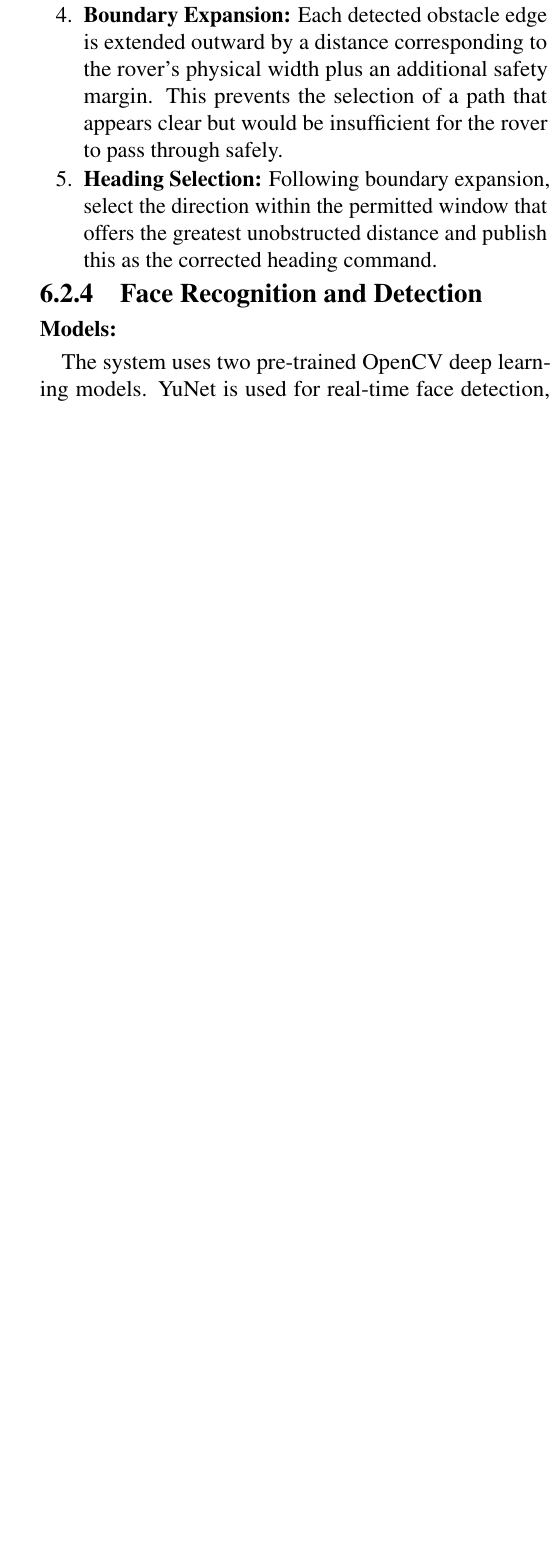
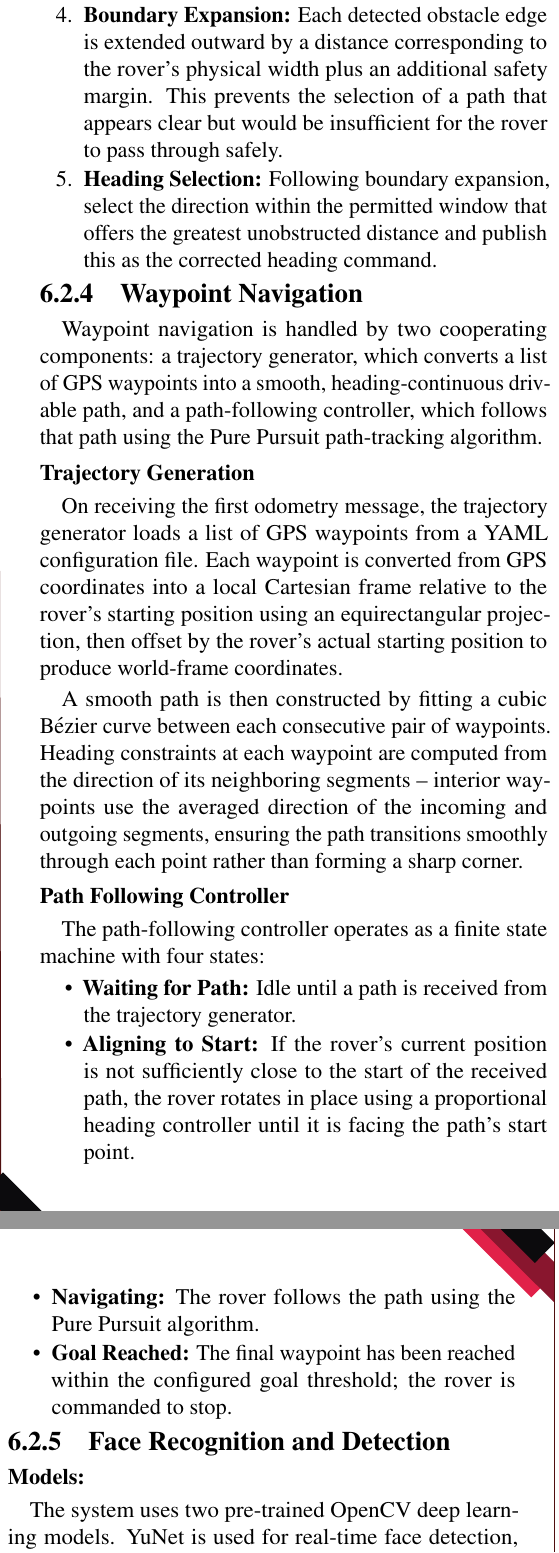
Before and after one commit to AURobotics/UGVC-Rover-26, a LaTeX document (reports/TDR/main.tex): part of one column of page 8 of 9 before the commit and two parts of the columns of page 8 of 9 after it, the two joined at a grey line, cut so that both start at the same text, the shorter picture padded with empty space. Compiled offline with pdfLaTeX.

Commit message:
done with the waypoint navigation , need to add the simulation figure

```diff
--- a/reports/TDR/main.tex
+++ b/reports/TDR/main.tex
@@ -411,6 +411,28 @@ At each scan cycle, the system executes the following sequence:
     \item \textbf{Boundary Expansion:} Each detected obstacle edge is extended outward by a distance corresponding to the rover's physical width plus an additional safety margin. This prevents the selection of a path that appears clear but would be insufficient for the rover to pass through safely.
     \item \textbf{Heading Selection:} Following boundary expansion, select the direction within the permitted window that offers the greatest unobstructed distance and publish this as the corrected heading command.
 \end{enumerate}
+\subsubsection{Waypoint Navigation}
+Waypoint navigation is handled by two cooperating components: a trajectory generator, which converts a list of GPS waypoints into a smooth, heading-continuous drivable path, and a path-following controller, which follows that path using the Pure Pursuit path-tracking algorithm.
+
+\paragraph{Trajectory Generation}
+On receiving the first odometry message, the trajectory generator loads a list of GPS waypoints from a YAML configuration file. Each waypoint is converted from GPS coordinates into a local Cartesian frame relative to the rover's starting position using an equirectangular projection, then offset by the rover's actual starting position to produce world-frame coordinates.
+
+A smooth path is then constructed by fitting a cubic B\'{e}zier curve between each consecutive pair of waypoints. Heading constraints at each waypoint are computed from the direction of its neighboring segments -- interior waypoints use the averaged direction of the incoming and outgoing segments, ensuring the path transitions smoothly through each point rather than forming a sharp corner.
+% Consecutive B\'{e}zier segments are then concatenated into a single continuous path, published once as a \texttt{nav\_msgs/Path} message on \texttt{/controller/path}. Waypoints are also published as an RViz \texttt{MarkerArray} on \texttt{/controller/waypoints} for visualization during testing, with the robot's starting position marked distinctly from the loaded waypoints.
+
+\paragraph{Path Following Controller}
+The path-following controller operates as a finite state machine with four states:
+\begin{itemize}
+\setlength{\itemsep}{1pt}
+\setlength{\parskip}{0pt}
+\setlength{\parsep}{0pt}
+\item \textbf{Waiting for Path:} Idle until a path is received from the trajectory generator.
+\item \textbf{Aligning to Start:} If the rover's current position is not sufficiently close to the start of the received path, the rover rotates in place using a proportional heading controller until it is facing the path's start point.
+\item \textbf{Navigating:} The rover follows the path using the Pure Pursuit algorithm.
+\item \textbf{Goal Reached:} The final waypoint has been reached within the configured goal threshold; the rover is commanded to stop.
+\end{itemize}
+% During \textbf{NAVIGATING}, a lookahead point is located along the path at a fixed lookahead distance ahead of the rover's current position, found by computing the geometric intersection between a circle of that radius centered on the rover and each path segment. If no valid intersection is found (e.g., near the end of the path), the controller falls back to the nearest path point that satisfies the minimum lookahead distance. The heading error to this lookahead point is then used to compute an angular velocity command via the standard Pure Pursuit control law, while linear velocity is held constant. The resulting command is clamped to a maximum angular velocity before being published.
+
 
 
 \subsubsection{Face Recognition and Detection}
```
Also changed, not shown: reports/TDR/assets/frame_1.jpeg (added), reports/TDR/assets/frame_1.png (deleted), reports/TDR/main.tex (4 more changed lines).
